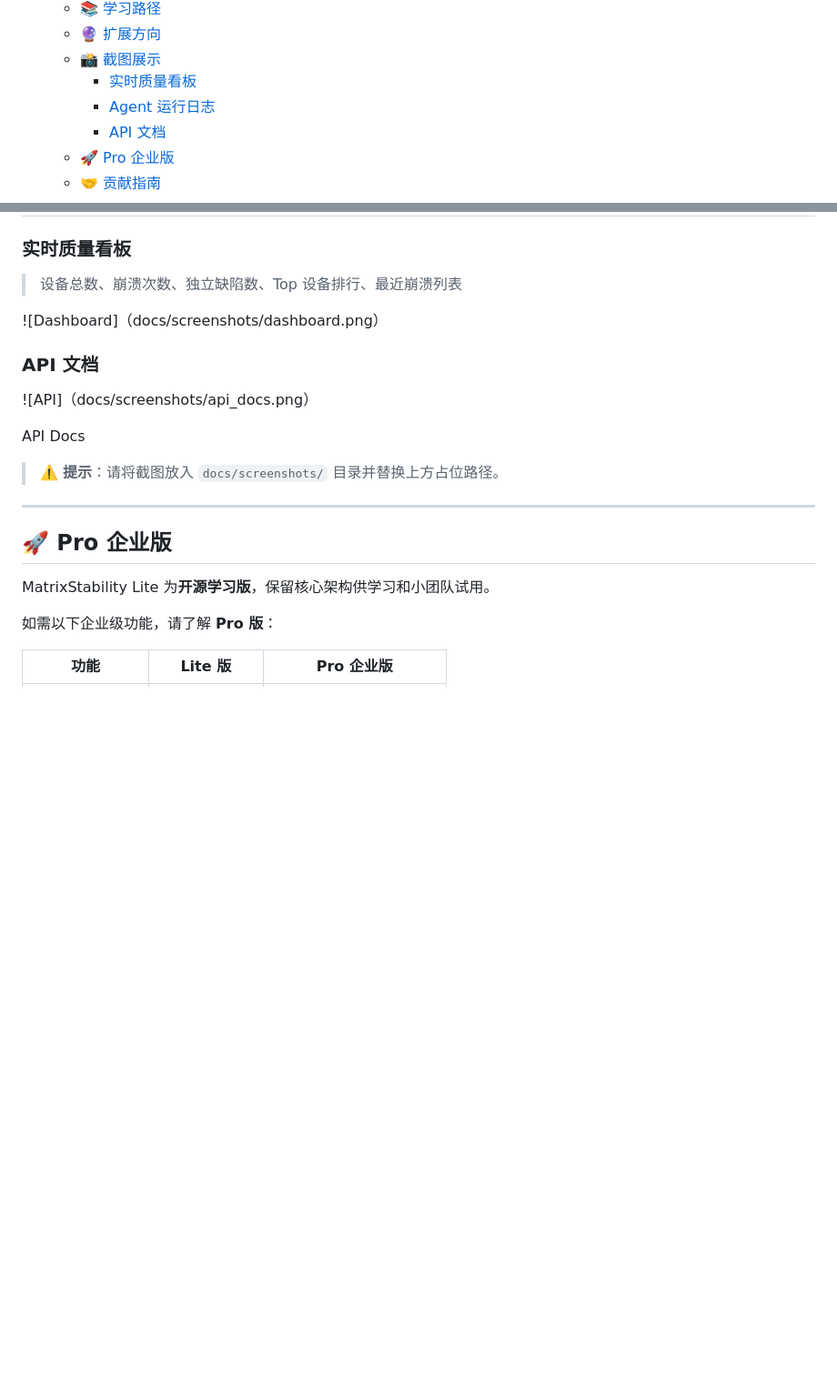
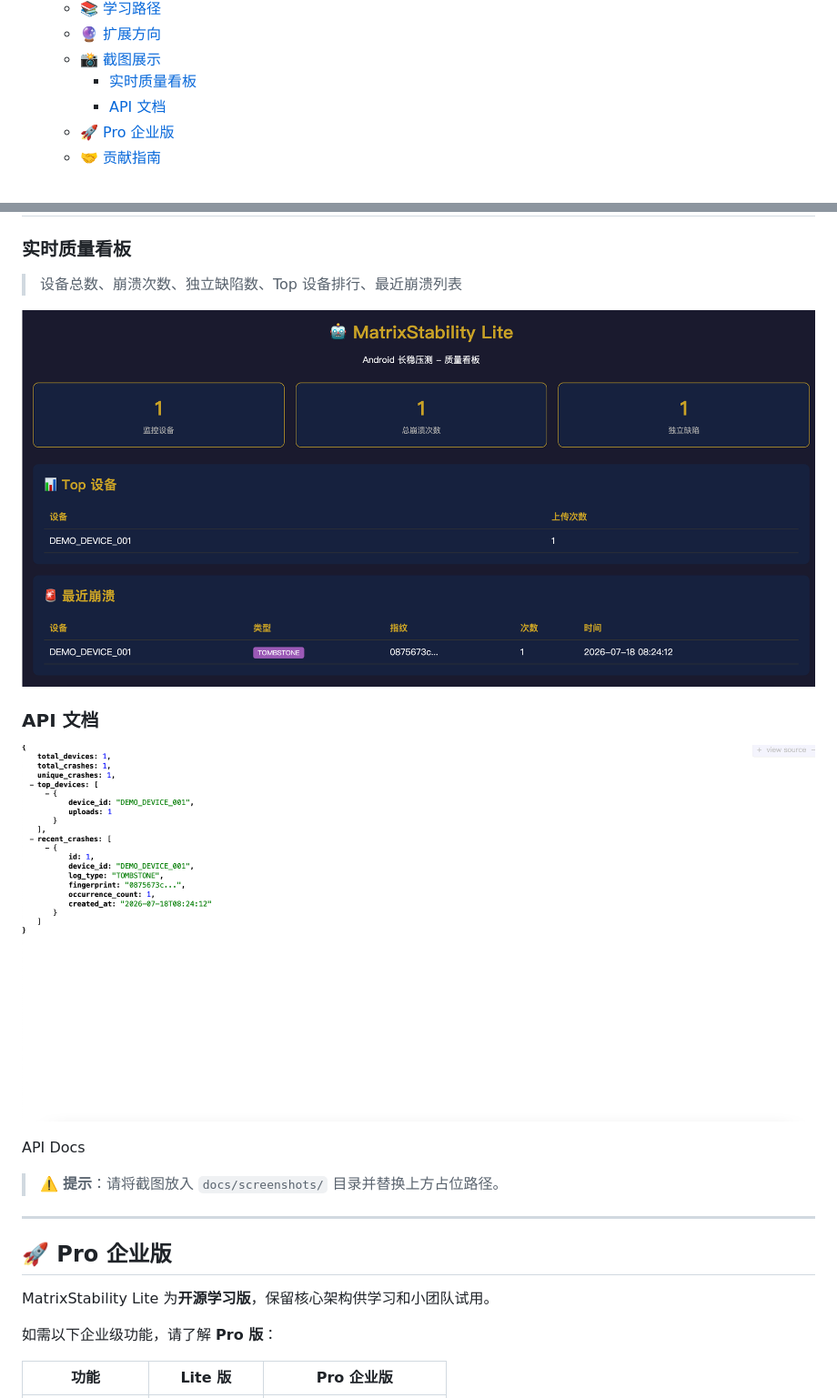
Before and after one commit to PerformanceTool999998/matrix-stability-lite, a Markdown page: README.md, 2 parts joined by grey strips. Shown at 91% size. Rendered like a GitHub page; blank space fills up the shorter version.

Commit message:
docs: 修复图片括号为英文半角

```diff
--- a/README.md
+++ b/README.md
@@ -32,7 +32,6 @@
   - [🔮 扩展方向](#-扩展方向)
   - [📸 截图展示](#-截图展示)
     - [实时质量看板](#实时质量看板)
-    - [Agent 运行日志](#agent-运行日志)
     - [API 文档](#api-文档)
   - [🚀 Pro 企业版](#-pro-企业版)
   - [🤝 贡献指南](#-贡献指南)
@@ -312,11 +311,11 @@ def generate_fingerprint(stack_trace: str) -> str:
 
 > 设备总数、崩溃次数、独立缺陷数、Top 设备排行、最近崩溃列表
 
-![Dashboard]（docs/screenshots/dashboard.png）
+![Dashboard](docs/screenshots/dashboard.png)
 
 ### API 文档
 
-![API]（docs/screenshots/api_docs.png）
+![API](docs/screenshots/api_docs.png)
 
 API Docs
 
```
